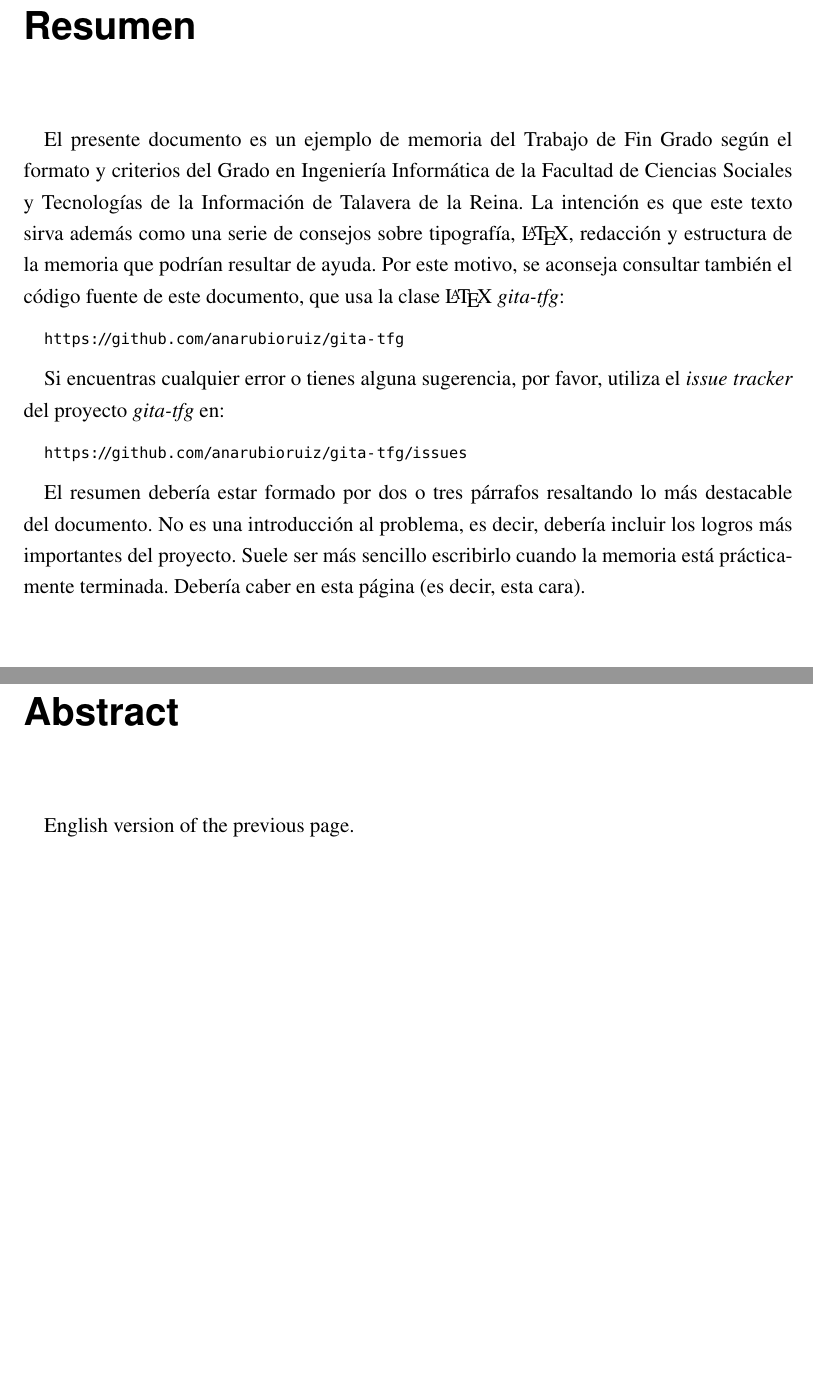
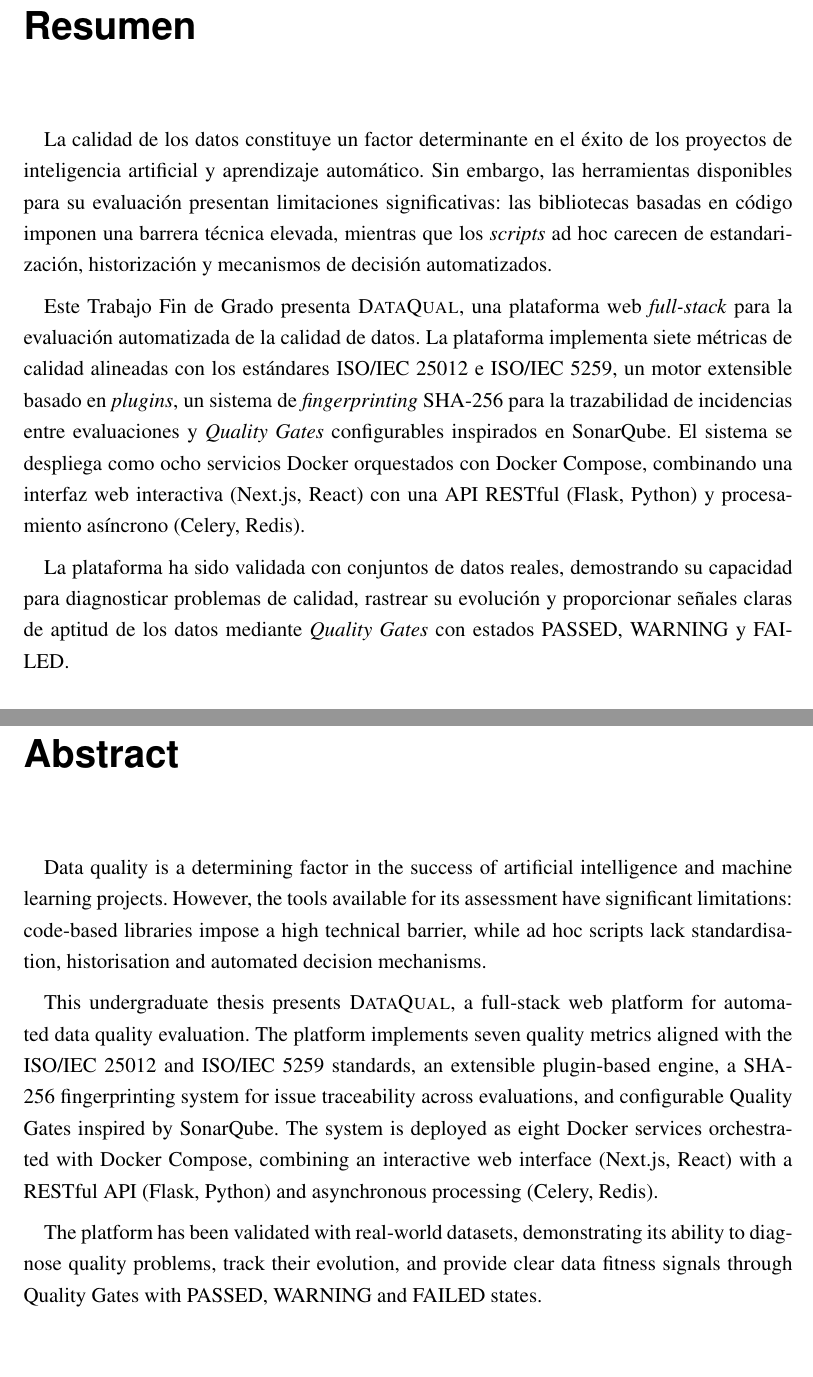
Before and after one commit to AlexSaiz222/TFG_CALIDAD_DATOS_IA, a LaTeX thesis (docs/TFG/GITA_TFG/main.tex, which reads docs/TFG/GITA_TFG/misc/resumen.tex): two parts of pages 11 and 13 of 98 before the commit and two parts of pages 11 and 13 of 94 after it, joined at a grey line, cut so that both start at the same text. Compiled offline with pdfLaTeX.

Commit message:
Remove sample chapters and update thesis files
Delete placeholder chapter files (03-metodologia.tex, 04-resultados.tex, 05-conclusiones.tex, anexo1.tex). Comment out unused lists in main.tex (list of figures and listings). Replace the Spanish and English resumen with the new project abstract describing the DataQual platform, deployment and validation. Simplify thanks.tex to a TODO note and update the quote author.

```diff
--- a/docs/TFG/GITA_TFG/misc/resumen.tex
+++ b/docs/TFG/GITA_TFG/misc/resumen.tex
@@ -1,16 +1,47 @@
 \chapter{Resumen}
 
-El presente documento es un ejemplo de memoria del Trabajo de Fin Grado según el formato y criterios del Grado en Ingeniería Informática de la Facultad de Ciencias Sociales y Tecnologías de la Información de Talavera de la Reina. La intención es que este texto sirva además como una serie de consejos sobre tipografía, \LaTeX, redacción y estructura de la memoria que podrían resultar de ayuda. Por este motivo, se aconseja consultar también el código fuente de este documento, que usa la clase \LaTeX{} \gitatfg{}:
+La calidad de los datos constituye un factor determinante en el éxito de los
+proyectos de inteligencia artificial y aprendizaje automático.  Sin embargo,
+las herramientas disponibles para su evaluación presentan limitaciones
+significativas: las bibliotecas basadas en código imponen una barrera técnica
+elevada, mientras que los \emph{scripts} ad~hoc carecen de estandarización,
+historización y mecanismos de decisión automatizados.
 
- \url{https://github.com/anarubioruiz/gita-tfg}
+Este Trabajo Fin de Grado presenta \dataqual, una plataforma web
+\emph{full-stack} para la evaluación automatizada de la calidad de datos.
+La plataforma implementa siete métricas de calidad alineadas con los
+estándares ISO/IEC~25012 e ISO/IEC~5259, un motor extensible basado en
+\emph{plugins}, un sistema de \emph{fingerprinting} SHA-256 para la
+trazabilidad de incidencias entre evaluaciones y \emph{Quality Gates}
+configurables inspirados en SonarQube.  El sistema se despliega como ocho
+servicios Docker orquestados con Docker~Compose, combinando una interfaz web
+interactiva (Next.js, React) con una API RESTful (Flask, Python) y
+procesamiento asíncrono (Celery, Redis).
 
-Si encuentras cualquier error o tienes alguna sugerencia, por favor, utiliza el \emph{issue tracker} del proyecto \gitatfg{} en:
-
-\url{https://github.com/anarubioruiz/gita-tfg/issues}
-
-El resumen debería estar formado por dos o tres párrafos resaltando lo más destacable del documento. No es una introducción al problema, es decir, debería incluir los logros más importantes del proyecto. Suele ser más sencillo escribirlo cuando la memoria está prácticamente terminada. Debería caber en esta página (es decir, esta cara).
+La plataforma ha sido validada con conjuntos de datos reales, demostrando
+su capacidad para diagnosticar problemas de calidad, rastrear su evolución y
+proporcionar señales claras de aptitud de los datos mediante \emph{Quality
+Gates} con estados PASSED, WARNING y FAILED.
 
 
 \chapter{Abstract}
 
-English version of the previous page.
+Data quality is a determining factor in the success of artificial
+intelligence and machine learning projects.  However, the tools available for
+its assessment have significant limitations: code-based libraries impose a
+high technical barrier, while ad~hoc scripts lack standardisation,
+historisation and automated decision mechanisms.
+
+This undergraduate thesis presents \dataqual, a full-stack web platform for
+automated data quality evaluation.  The platform implements seven quality
+metrics aligned with the ISO/IEC~25012 and ISO/IEC~5259 standards, an
+extensible plugin-based engine, a SHA-256 fingerprinting system for issue
+traceability across evaluations, and configurable Quality Gates inspired by
+SonarQube.  The system is deployed as eight Docker services orchestrated with
+Docker~Compose, combining an interactive web interface (Next.js, React) with
+a RESTful API (Flask, Python) and asynchronous processing (Celery, Redis).
+
+The platform has been validated with real-world datasets, demonstrating its
+ability to diagnose quality problems, track their evolution, and provide
+clear data fitness signals through Quality Gates with PASSED, WARNING and
+FAILED states.
```
Also changed, not shown: docs/TFG/GITA_TFG/chapters/03-metodologia.tex (deleted, +0 -26 lines), docs/TFG/GITA_TFG/chapters/04-resultados.tex (deleted, +0 -4 lines), docs/TFG/GITA_TFG/chapters/05-conclusiones.tex (deleted, +0 -4 lines), docs/TFG/GITA_TFG/chapters/anexo1.tex (deleted, +0 -5 lines), docs/TFG/GITA_TFG/main.tex (+2 -2 lines), docs/TFG/GITA_TFG/misc/thanks.tex (+2 -4 lines).
